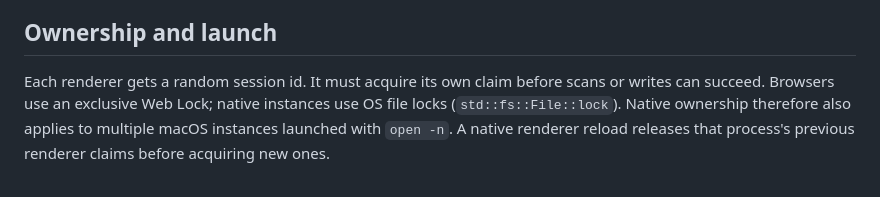
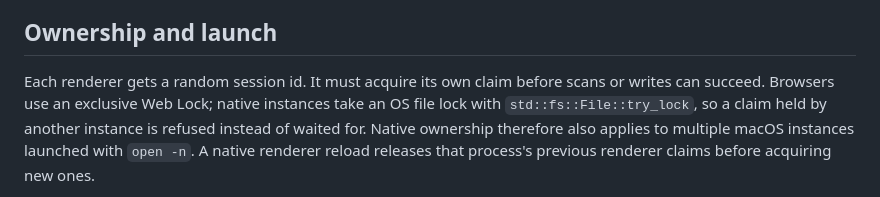
Before and after one commit to hwantage/CanvaSlide, a Markdown page: docs/CRASH-RECOVERY.md, the part around the change. GitHub-like rendering.

Commit message:
Name the lock call that session claims use
Session claims take the lock with File::try_lock, which refuses a claim another instance holds; File::lock only guards the recovery folder while one instance changes it.

```diff
--- a/docs/CRASH-RECOVERY.md
+++ b/docs/CRASH-RECOVERY.md
@@ -63,8 +63,8 @@ a valid envelope alone does not establish a valid document.
 ## Ownership and launch
 
 Each renderer gets a random session id. It must acquire its own claim before scans or writes can
-succeed. Browsers use an exclusive Web Lock; native instances use OS file locks
-(`std::fs::File::lock`).
+succeed. Browsers use an exclusive Web Lock; native instances take an OS file lock with
+`std::fs::File::try_lock`, so a claim held by another instance is refused instead of waited for.
 Native ownership therefore also applies to multiple macOS instances launched with `open -n`.
 A native renderer reload releases that process's previous renderer claims before acquiring new ones.
 
```
